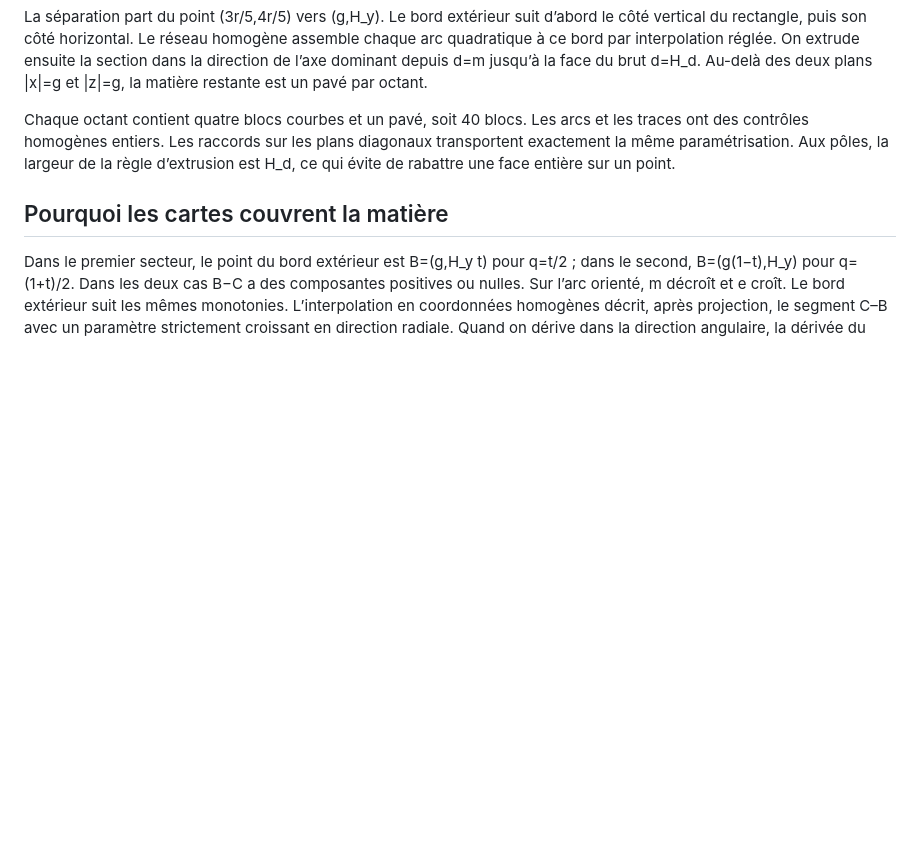
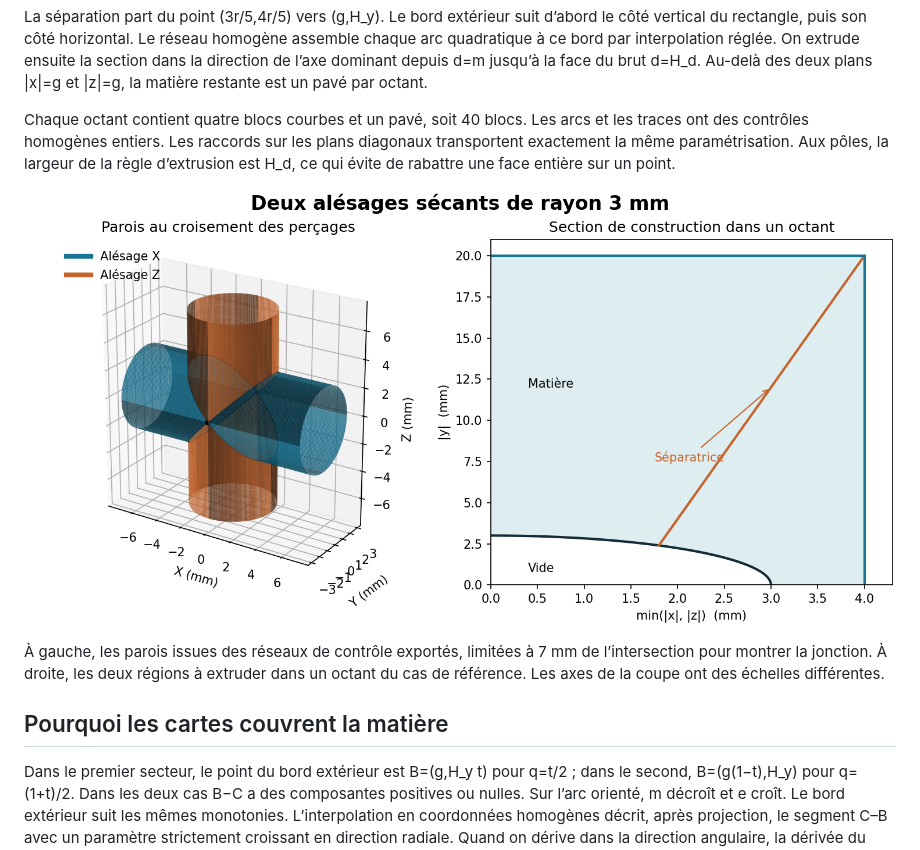
Before and after one commit to jeffwitz/SolidCraftTrivariate, a Markdown page: docs/steinmetz.md, the part around the change. Drawn GitHub-style; pictures changed too: docs/figures/percages-secants.png (added); blank space fills up the shorter version.

Commit message:
Illustrate exposed rational cylinder walls and the meridional partition

```diff
--- a/docs/steinmetz.md
+++ b/docs/steinmetz.md
@@ -15,6 +15,10 @@ Dans un octant, posons m=min(|x|,|z|), d=max(|x|,|z|), e=|y|. Dans chaque régio
 La séparation part du point (3r/5,4r/5) vers (g,H_y). Le bord extérieur suit d’abord le côté vertical du rectangle, puis son côté horizontal. Le réseau homogène assemble chaque arc quadratique à ce bord par interpolation réglée. On extrude ensuite la section dans la direction de l’axe dominant depuis d=m jusqu’à la face du brut d=H_d. Au-delà des deux plans |x|=g et |z|=g, la matière restante est un pavé par octant.
 
 Chaque octant contient quatre blocs courbes et un pavé, soit 40 blocs. Les arcs et les traces ont des contrôles homogènes entiers. Les raccords sur les plans diagonaux transportent exactement la même paramétrisation. Aux pôles, la largeur de la règle d’extrusion est H_d, ce qui évite de rabattre une face entière sur un point.
+
+![Parois des deux alésages et séparatrice dans une section](figures/percages-secants.png)
+
+À gauche, les parois issues des réseaux de contrôle exportés, limitées à 7 mm de l’intersection pour montrer la jonction. À droite, les deux régions à extruder dans un octant du cas de référence. Les axes de la coupe ont des échelles différentes.
 
 ## Pourquoi les cartes couvrent la matière
 
```
